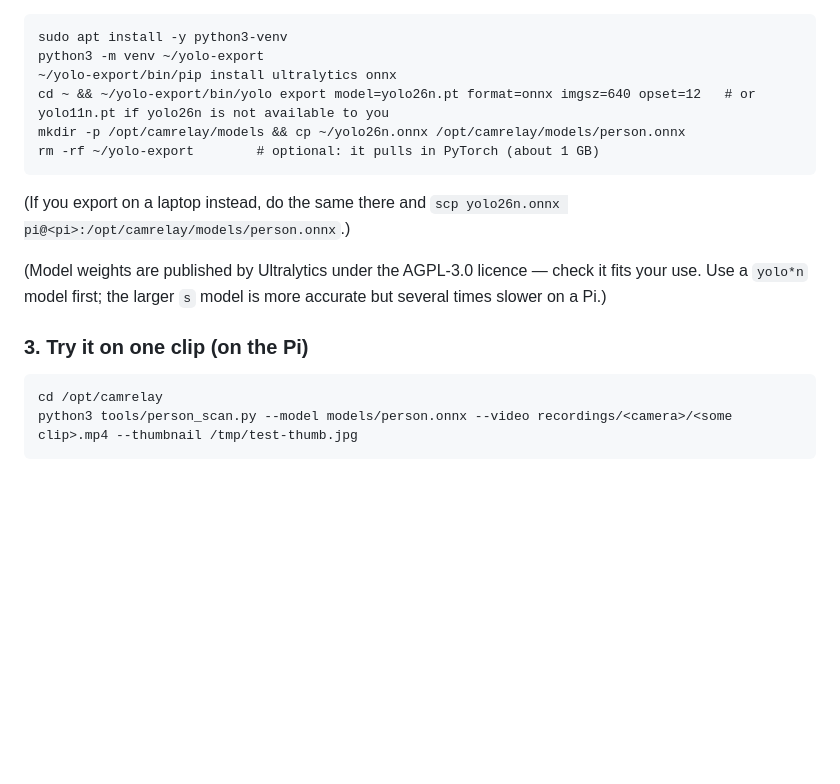
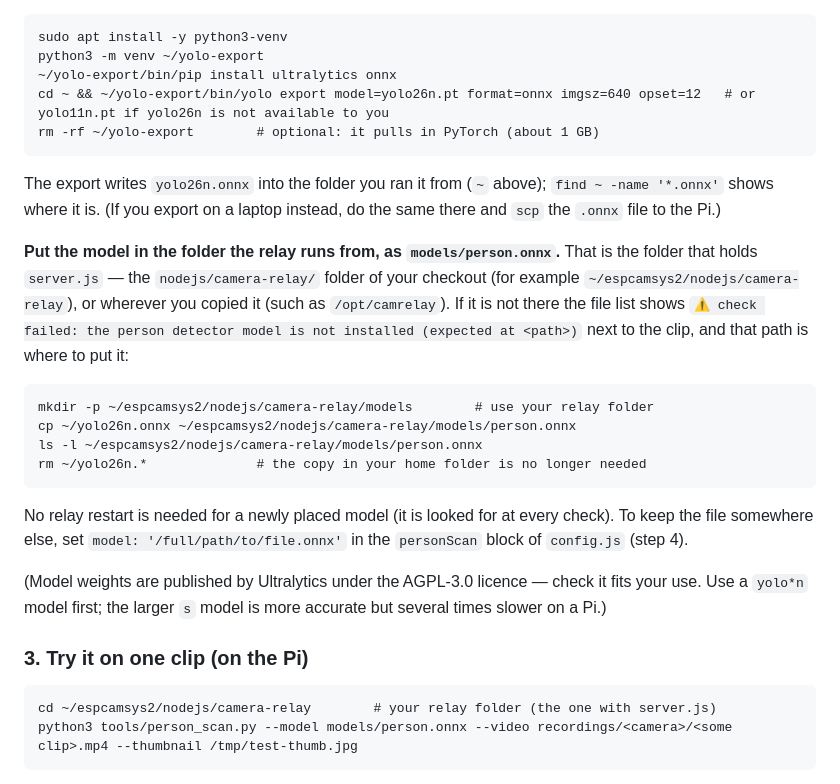
Before and after one commit to gyulamad/espcamsys2, a Markdown page: INSTALL.md, the part around the change. Rendered like a GitHub page; blank space fills up the shorter version.

Commit message:
INSTALL.md: the model goes into the folder the relay runs from

````diff
--- a/INSTALL.md
+++ b/INSTALL.md
@@ -743,18 +743,28 @@ sudo apt install -y python3-venv
 python3 -m venv ~/yolo-export
 ~/yolo-export/bin/pip install ultralytics onnx
 cd ~ && ~/yolo-export/bin/yolo export model=yolo26n.pt format=onnx imgsz=640 opset=12   # or yolo11n.pt if yolo26n is not available to you
-mkdir -p /opt/camrelay/models && cp ~/yolo26n.onnx /opt/camrelay/models/person.onnx
 rm -rf ~/yolo-export        # optional: it pulls in PyTorch (about 1 GB)
 ```
 
-(If you export on a laptop instead, do the same there and `scp yolo26n.onnx pi@<pi>:/opt/camrelay/models/person.onnx`.)
+The export writes `yolo26n.onnx` into the folder you ran it from (`~` above); `find ~ -name '*.onnx'` shows where it is. (If you export on a laptop instead, do the same there and `scp` the `.onnx` file to the Pi.)
+
+**Put the model in the folder the relay runs from, as `models/person.onnx`.** That is the folder that holds `server.js` — the `nodejs/camera-relay/` folder of your checkout (for example `~/espcamsys2/nodejs/camera-relay`), or wherever you copied it (such as `/opt/camrelay`). If it is not there the file list shows `⚠ check failed: the person detector model is not installed (expected at <path>)` next to the clip, and that path is where to put it:
+
+```
+mkdir -p ~/espcamsys2/nodejs/camera-relay/models        # use your relay folder
+cp ~/yolo26n.onnx ~/espcamsys2/nodejs/camera-relay/models/person.onnx
+ls -l ~/espcamsys2/nodejs/camera-relay/models/person.onnx
+rm ~/yolo26n.*              # the copy in your home folder is no longer needed
+```
+
+No relay restart is needed for a newly placed model (it is looked for at every check). To keep the file somewhere else, set `model: '/full/path/to/file.onnx'` in the `personScan` block of `config.js` (step 4).
 
 (Model weights are published by Ultralytics under the AGPL-3.0 licence — check it fits your use. Use a `yolo*n` model first; the larger `s` model is more accurate but several times slower on a Pi.)
 
 ### 3. Try it on one clip (on the Pi)
 
 ```
-cd /opt/camrelay
+cd ~/espcamsys2/nodejs/camera-relay        # your relay folder (the one with server.js)
 python3 tools/person_scan.py --model models/person.onnx --video recordings/<camera>/<some clip>.mp4 --thumbnail /tmp/test-thumb.jpg
 ```
 
````
